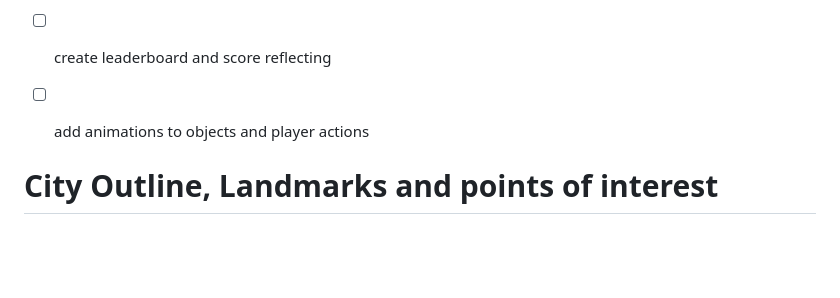
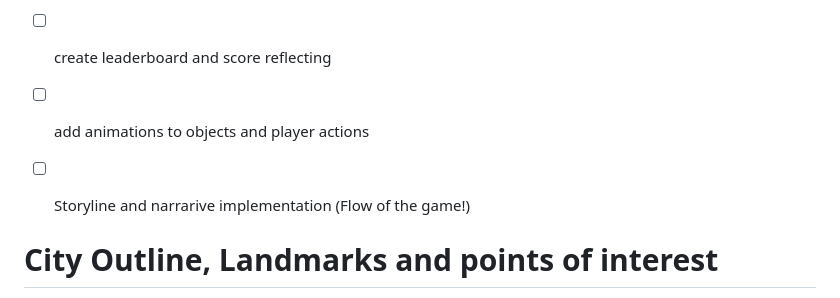
Before and after one commit to sudosf/Mchezo-Adventure, a Markdown page: README.md, the part around the change. GitHub-like rendering; blank space fills up the shorter version.

```diff
--- a/README.md
+++ b/README.md
@@ -39,6 +39,7 @@ Gameplay and Narrative:
 - [ ] add sound effects
 - [ ] create leaderboard and score reflecting
 - [ ] add animations to objects and player actions
+- [ ] Storyline and narrarive implementation (Flow of the game!)
 
 
 
```
